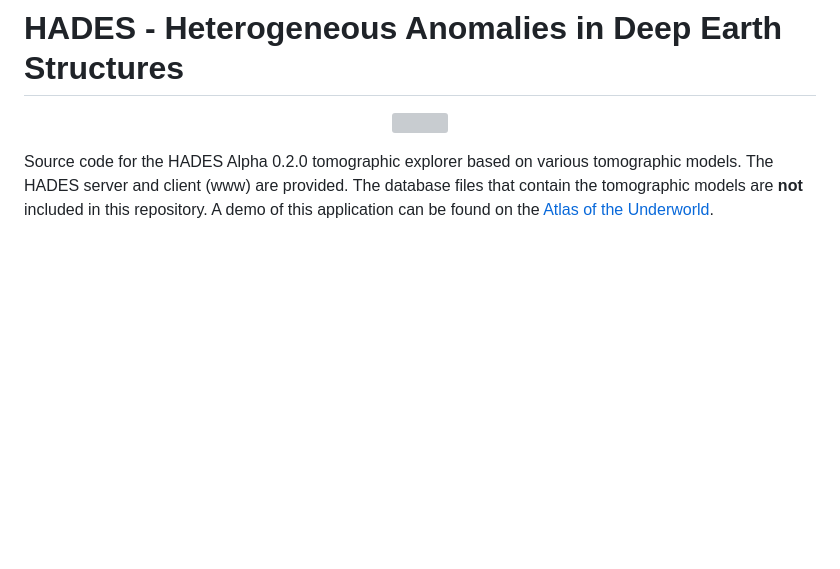
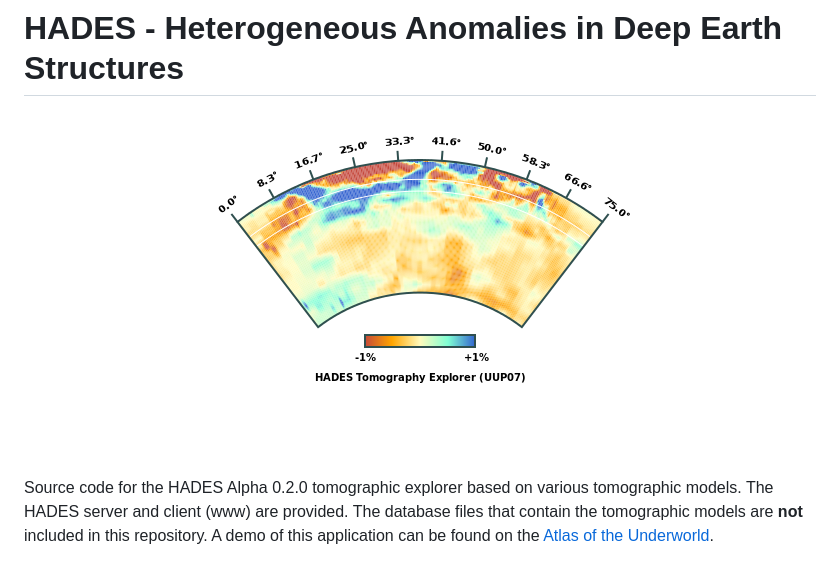
Before and after one commit to Jollyfant/Hades, a Markdown page: README.md, the part around the change. Drawn GitHub-style; pictures changed too: hades-explorer.png (added); blank space fills up the shorter version; grey boxes are pictures that could not be loaded.

Commit message:
Change .svg to .png in README.md

```diff
--- a/README.md
+++ b/README.md
@@ -1,7 +1,7 @@
 # HADES - Heterogeneous Anomalies in Deep Earth Structures
 
 <p align="center">
-  <img src="./hades-explorer.svg">
+  <img src="./hades-explorer.png">
 </p>
 
 Source code for the HADES Alpha 0.2.0 tomographic explorer based on various tomographic models. The HADES server and client (www) are provided. The database files that contain the tomographic models are **not** included in this repository. A demo of this application can be found on the [Atlas of the Underworld](http://www.atlas-of-the-underworld.org/hades-underworld-explorer/).
```
Also changed, not shown: 2 other files.
